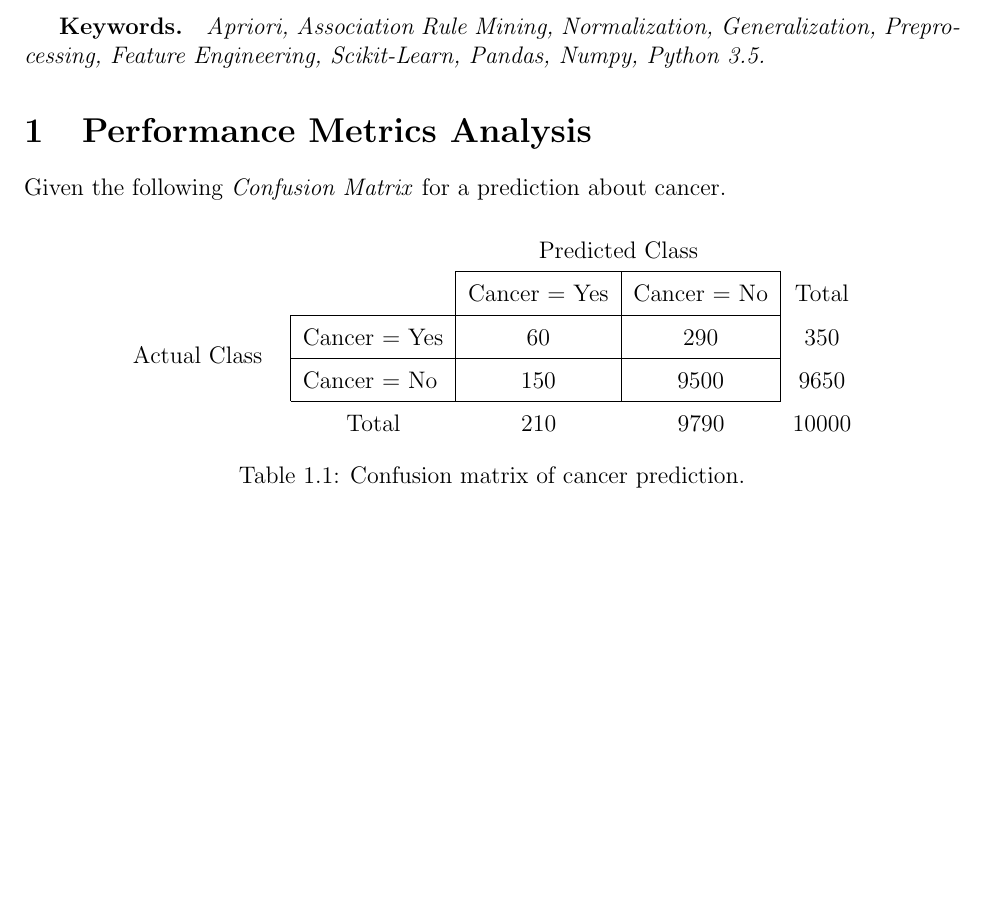
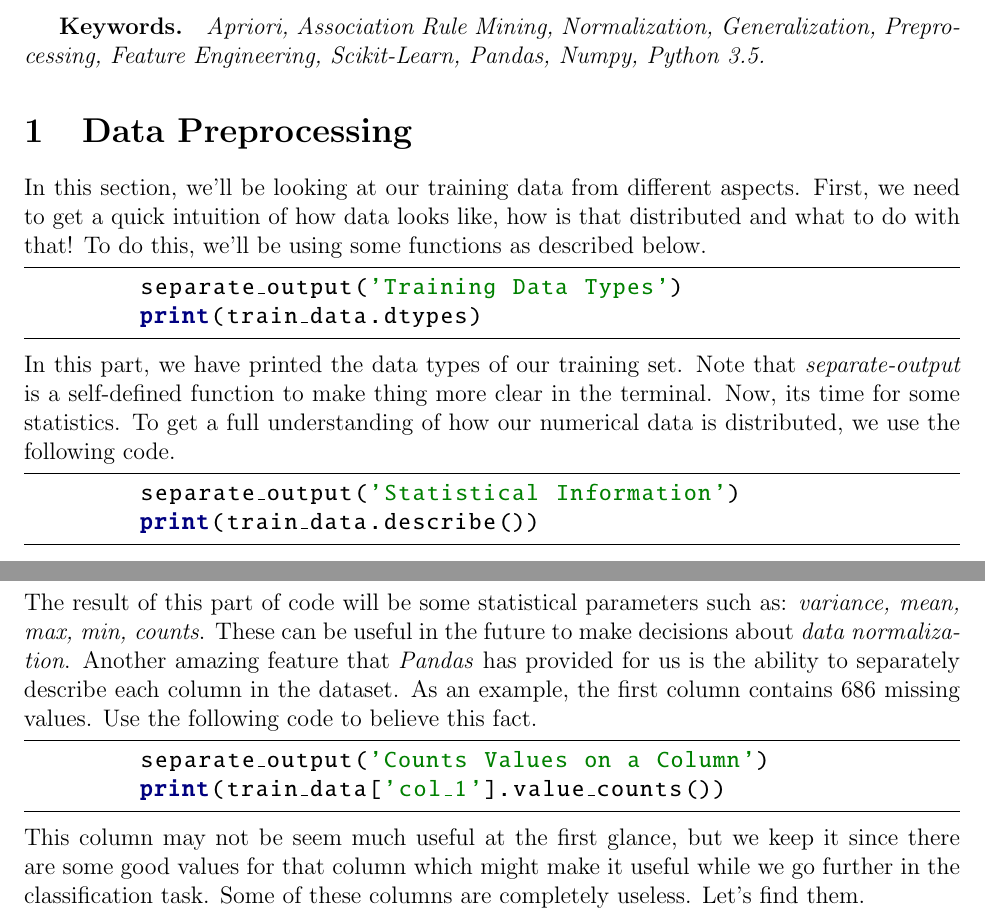
Before and after one commit to aligholamee/Datadigger, a LaTeX problem sheet (docs/assignment-2/report/DM_9531504_HW2.tex): part of the page before the commit and two parts of pages 1 and 2 of 2 after it, the two joined at a grey line, cut so that both start at the same text, the shorter picture padded with empty space. Compiled offline with pdfLaTeX.

Commit message:
Find the number of missing values in each column of dataset

```diff
--- a/docs/assignment-2/report/DM_9531504_HW2.tex
+++ b/docs/assignment-2/report/DM_9531504_HW2.tex
@@ -40,0 +73 @@
+	\lstset{#1}
@@ -118,24 +161,25 @@ In this assignment, several paramount concepts of \textit{Data Analysis} will be
 
 \subparagraph{Keywords.} \textit{Apriori, Association Rule Mining, Normalization, Generalization, Preprocessing, Feature Engineering, Scikit-Learn, Pandas, Numpy, Python 3.5.}
 
-\section{Performance Metrics Analysis}
-Given the following \textit{Confusion Matrix} for a prediction about cancer.
-
-\def\arraystretch{1.5}
-\begin{table}[!h]
-	\centering
-	\begin{tabular}{l|l|c|c|c}
-		\multicolumn{2}{c}{}&\multicolumn{2}{c}{Predicted Class}&\\
-		\cline{3-4}
-		\multicolumn{2}{c|}{}&Cancer = Yes&Cancer = No&\multicolumn{1}{c}{Total}\\
-		\cline{2-4}
-		\multirow{2}{*}{Actual Class\ \ }& Cancer = Yes & $60$ & $290$ & $350$\\
-		\cline{2-4}
-		& Cancer = No & $150$ & $9500$ & $9650$\\
-		\cline{2-4}
-		\multicolumn{1}{c}{} & \multicolumn{1}{c}{Total} & \multicolumn{1}{c}{$210$} & \multicolumn{    1}{c}{$9790$} & \multicolumn{1}{c}{$10000$}\\
-	\end{tabular}
-	\caption{Confusion matrix of cancer prediction.}
-\end{table}
+\section{Data Preprocessing}
+In this section, we'll be looking at our training data from different aspects. First, we need to get a quick intuition of how data looks like, how is that distributed and what to do with that! To do this, we'll be using some functions as described below.
+\begin{python}
+	separate_output('Training Data Types')
+	print(train_data.dtypes)
+\end{python}
+In this part, we have printed the data types of our training set. Note that \textit{separate-output} is a self-defined function to make thing more clear in the terminal.
+Now, its time for some statistics. To get a full understanding of how our numerical data is distributed, we use the following code.
+\begin{python}
+	separate_output('Statistical Information')
+	print(train_data.describe())
+\end{python}
+The result of this part of code will be some statistical parameters such as: \textit{variance, mean, max, min, counts}. These can be useful in the future to make decisions about \textit{data normalization}.
+Another amazing feature that \textit{Pandas} has provided for us is the ability to separately describe each column in the dataset. As an example, the first column contains $686$ missing values. Use the following code to believe this fact.
+\begin{python}
+	separate_output('Counts Values on a Column')
+	print(train_data['col_1'].value_counts())
+\end{python}
+This column may not be seem much useful at the first glance, but we keep it since there are some good values for that column which might make it useful while we go further in the classification task.
+Some of these columns are completely useless. Let's find them.
 
 \end{document}
```
Also changed, not shown: docs/assignment-2/report/DM_9531504_HW2.pdf, docs/assignment-2/report/DM_9531504_HW2.tex (42 more changed lines), 5 other files.
